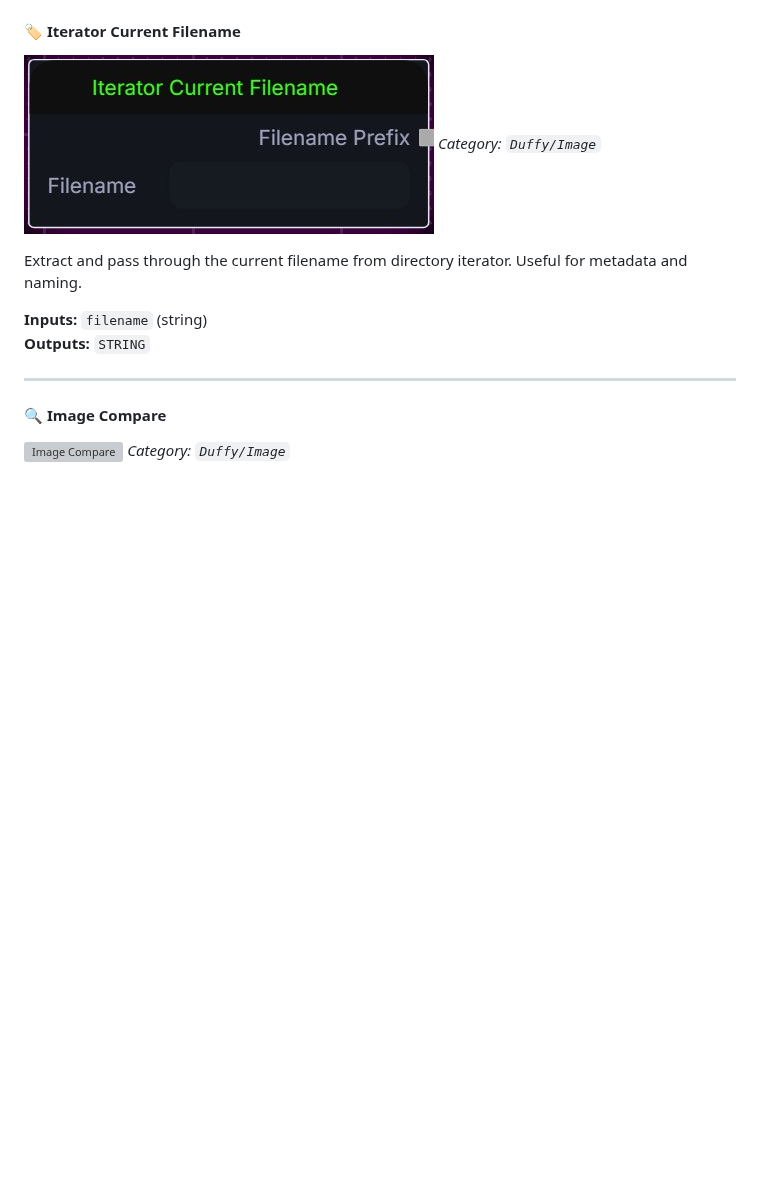
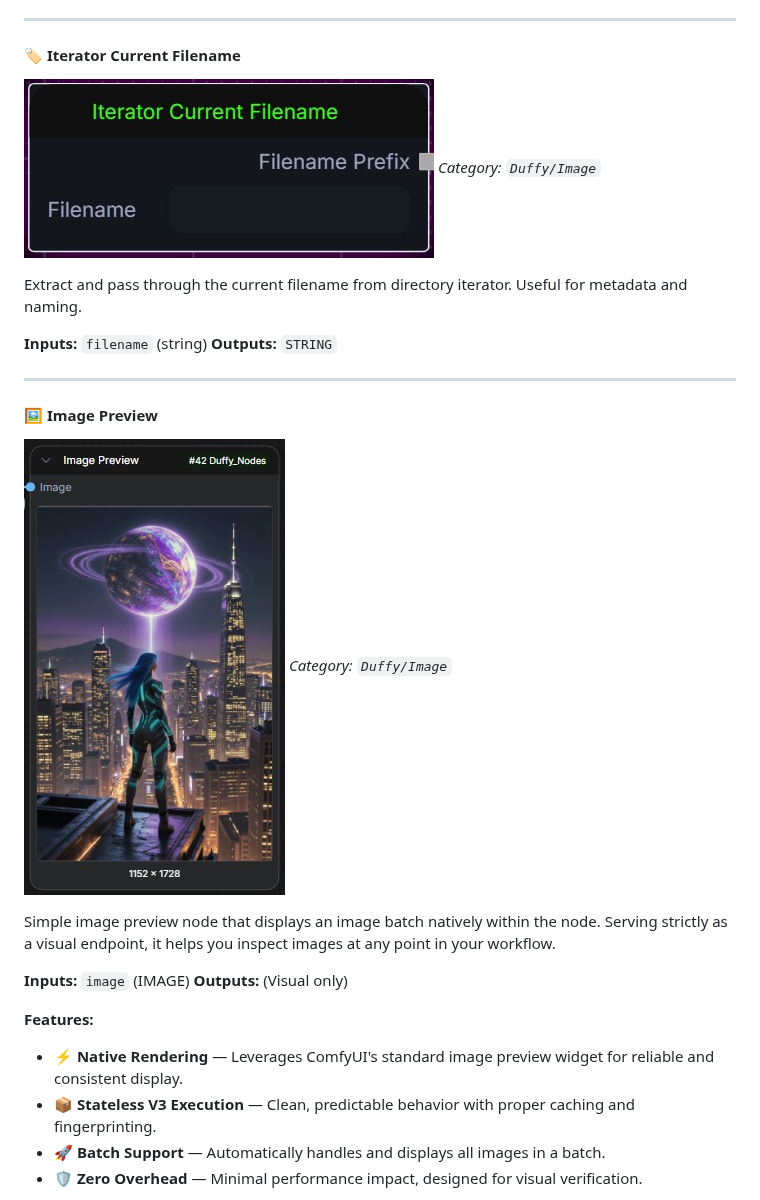
Before and after one commit to elmarkrueger/Duffy_Nodes, a Markdown page: README.md, the part around one of its changes. GitHub-like rendering; pictures changed too: images/image_preview.jpg (added); blank space fills up the shorter version; grey boxes are pictures that could not be loaded.

Commit message:
feat: Add Image Preview node for native image display and inspection

```diff
--- a/README.md
+++ b/README.md
@@ -273,5 +273,18 @@ Extract and pass through the current filename from directory iterator. Useful fo
 
 ---
 
-#### 🔍 Image Compare
-![Image Compare](images/image_compare_node.jpg)
+#### 🖼️ Image Preview
+![Image Preview](images/image_preview.jpg)
+*Category: `Duffy/Image`*
+
+Simple image preview node that displays an image batch natively within the node. Serving strictly as a visual endpoint, it helps you inspect images at any point in your workflow.
+
+**Inputs:** `image` (IMAGE)
+**Outputs:** (Visual only)
+
+**Features:**
+- ⚡ **Native Rendering** — Leverages ComfyUI's standard image preview widget for reliable and consistent display.
+- 📦 **Stateless V3 Execution** — Clean, predictable behavior with proper caching and fingerprinting.
+- 🚀 **Batch Support** — Automatically handles and displays all images in a batch.
+- 🛡️ **Zero Overhead** — Minimal performance impact, designed for visual verification.
+
```
Also changed, not shown: other parts of README.md (+5 -0 lines), 2 other files.
